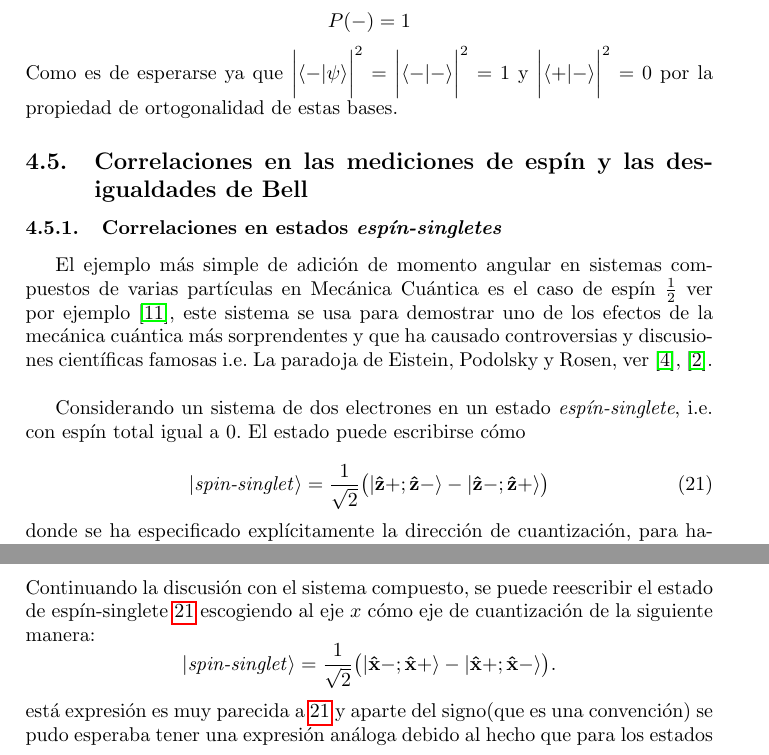
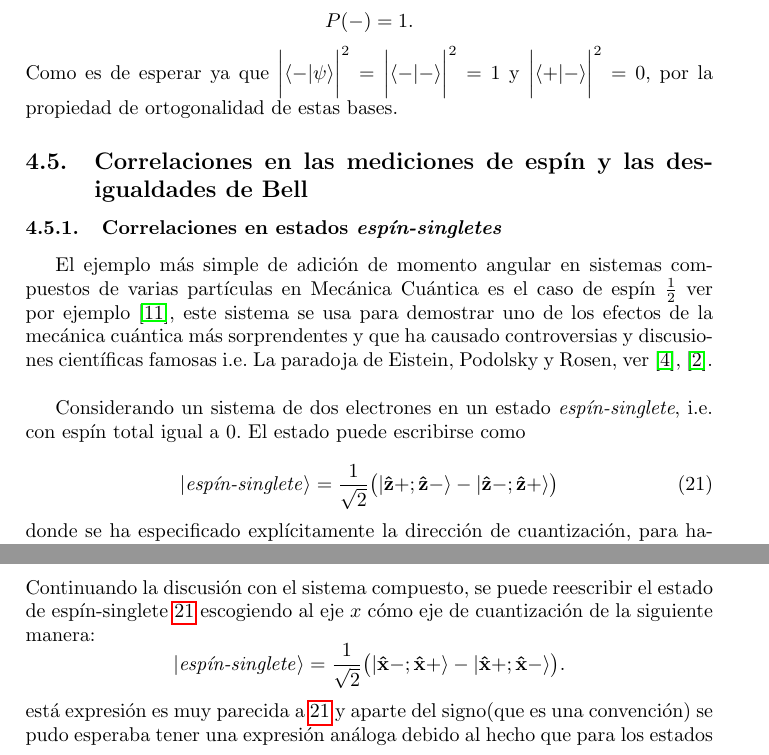
Before and after one commit to Julio-Medina/Master_Thesis, a LaTeX document (Protocol/Protocolo.tex): two parts of pages 6 and 7 of 16, joined at a grey line, cut so that both start at the same text. Compiled offline with pdfLaTeX.

Commit message:
Fixed some typos and punctuation errors.

```diff
--- a/Protocol/Protocolo.tex
+++ b/Protocol/Protocolo.tex
@@ -260,24 +260,24 @@ P(0)+P(1)=1.
 \end{equation*}
 b. El estado $|\psi\rangle=\frac{1}{\sqrt{2}}(|0\rangle-|1\rangle)$ es medido en la base $\{|+\rangle, |-\rangle\}$, encontrar las probabilidades correspondientes:
 \begin{equation*}
-P(+)=\bigg| \langle +|\psi\rangle\bigg|^2=\bigg|\frac{1}{\sqrt{2}}(\langle 0| +\langle 1|)\cdot \frac{1}{\sqrt{2}}(|0\rangle -|1\rangle|)\bigg|^2
+P(+)=\bigg| \langle +|\psi\rangle\bigg|^2=\bigg|\frac{1}{\sqrt{2}}(\langle 0| +\langle 1|)\cdot \frac{1}{\sqrt{2}}(|0\rangle -|1\rangle|)\bigg|^2 ,
 \end{equation*}
 \begin{equation*}
-P(+)=\frac{1}{4}\bigg|\langle 0|0\rangle-\langle 0|1\rangle+\langle 1|0\rangle-\langle 1|1\rangle\bigg|^2=0
+P(+)=\frac{1}{4}\bigg|\langle 0|0\rangle-\langle 0|1\rangle+\langle 1|0\rangle-\langle 1|1\rangle\bigg|^2=0 ,
 \end{equation*}
 \begin{equation*}
-P(-)=1
+P(-)=1.
 \end{equation*}
-Como es de esperarse ya que $\bigg| \langle -|\psi\rangle\bigg|^2=\bigg| \langle -|-\rangle\bigg|^2=1$ y $\bigg| \langle +|-\rangle\bigg|^2=0$ por la propiedad de ortogonalidad de estas bases.
+Como es de esperar ya que $\bigg| \langle -|\psi\rangle\bigg|^2=\bigg| \langle -|-\rangle\bigg|^2=1$ y $\bigg| \langle +|-\rangle\bigg|^2=0$, por la propiedad de ortogonalidad de estas bases.
 
 \subsection{Correlaciones en las mediciones de espín y las desigualdades de Bell}
 \subsubsection{Correlaciones en estados \textit{espín-singletes}}
 El ejemplo más simple de adición de momento angular en sistemas compuestos de varias partículas en Mecánica Cuántica es el caso de espín $\frac{1}{2}$ ver por ejemplo \cite{Sakurai}, este sistema se usa para demostrar uno de los efectos de la mecánica cuántica más sorprendentes y que ha causado controversias y discusiones científicas famosas i.e. La paradoja de Eistein, Podolsky y Rosen, ver \cite{Einstein}, \cite{Bell}.\\
 
-Considerando un sistema de dos electrones en un estado \textit{espín-singlete}, i.e. con espín total igual a $0$. El estado puede escribirse cómo
+Considerando un sistema de dos electrones en un estado \textit{espín-singlete}, i.e. con espín total igual a $0$. El estado puede escribirse como
 
 \begin{equation}\label{eq::singlet_state}
-|\text{\textit{spin-singlet}}\rangle=\frac{1}{\sqrt{2}}\big( |\mathbf{\hat{z}}+;\mathbf{\hat{z}}-\rangle -|\mathbf{\hat{z}}-;\mathbf{\hat{z}}+\rangle  \big)
+|\text{\textit{espín-singlete}}\rangle=\frac{1}{\sqrt{2}}\big( |\mathbf{\hat{z}}+;\mathbf{\hat{z}}-\rangle -|\mathbf{\hat{z}}-;\mathbf{\hat{z}}+\rangle  \big)
 \end{equation}
 donde se ha especificado explícitamente la dirección de cuantización, para hacer una reseña se recuerda que en $|\mathbf{\hat{z}}+;\mathbf{\hat{z}}-\rangle$ se interpreta que el primer electrón está en el estado espín ''arriba'' y el segundo está en el estado espín ''abajo'' de manera análoga para $|\mathbf{\hat{z}}-;\mathbf{\hat{z}}+\rangle$ se tiene al primer electrón en el estado espín ''abajo'' y al el segundo está en el estado espín ''arriba''.\\
 Ahora si se realiza una medición sobre el estado definido en \ref{eq::singlet_state} hay una probabilidad $p=0.5$ de encontrar al sistema en un estado ''arriba''  o ''abajo'' ya que el sistema tiene la misma probabilidad de estar en el estado $|\mathbf{\hat{z}}+;\mathbf{\hat{z}}-\rangle$ o $|\mathbf{\hat{z}}-;\mathbf{\hat{z}}+\rangle$. En esta medición si se encuentra a uno de los electrones con un espín ''arriba'' el otro necesariamente tiene que estar en con el espín ''abajo'' y viceversa. Cuando se halla al primer electrón en el estado espín ''arriba'' el aparato de medición a colapsado la función de onda del sistema al estado(en otras palabras el aparato de medición ha seleccionado) el primer término de \ref{eq::singlet_state}, $|\mathbf{\hat{z}}+;\mathbf{\hat{z}}-\rangle$ una medición subsecuente en el espín del segundo electrón debe reafirmar que estado compuesto está dado por $|\mathbf{\hat{z}}+;\mathbf{\hat{z}}-\rangle$.\\
@@ -301,7 +301,7 @@ Para un sistema de una partícula de espín $\frac{1}{2}$ se tienen los  eigenke
 \end{equation*}
 Continuando la discusión con el sistema compuesto, se puede reescribir el estado de espín-singlete \ref{eq::singlet_state} escogiendo al eje $x$ cómo eje de cuantización de la siguiente manera:
 \begin{equation*}
-|\text{\textit{spin-singlet}}\rangle=\frac{1}{\sqrt{2}}\big( |\mathbf{\hat{x}}-;\mathbf{\hat{x}}+\rangle -|\mathbf{\hat{x}}+;\mathbf{\hat{x}}-\rangle  \big).
+|\text{\textit{espín-singlete}}\rangle=\frac{1}{\sqrt{2}}\big( |\mathbf{\hat{x}}-;\mathbf{\hat{x}}+\rangle -|\mathbf{\hat{x}}+;\mathbf{\hat{x}}-\rangle  \big).
 \end{equation*}
 está expresión es muy parecida a \ref{eq::singlet_state} y aparte del signo(que es una convención) se pudo esperaba tener una expresión análoga debido al hecho que para los estados de \textit{espín-singlete} no hay preferencia de dirección espacial. Suponiendo ahora que el observador A puede elegir medir $S_z$ or $S_x$ para la partícula 1 al cambiar la orientación de su dispositivo para medir el espín, mientras que el observador B se concentra en una sola dirección $S_x$ para la partícula 2. Si A mide $S_z$ y obtiene un valor positivo B tiene claramente $50\%-50\%$ chance de hallar $S_x\, +$ o $S_x\,-$ aunque se sepa que $S_z$ es con certeza negativo, su componente $S_x$ está totalmente indeterminado. Por el otro lado, suponiendo que A escoge medir $S_x$ entonces cuando mida un valor positivo para la partícula 1 el observador B tendrá con certeza un valor negativo para $S_x$. La última opción en la que el observador A prefiere no hacer ninguna medición sobre la partícula 1 entonces es claro que el observador B tiene de nuevo $50\%-50\%$ chance de medir $S_x\,+$ o $S_x\,-$, para resumirlo
 \begin{enumerate}
```
Also changed, not shown: Protocol/Protocolo.pdf, Protocol/Protocolo.tex (2 more changed lines), 3 other files.
